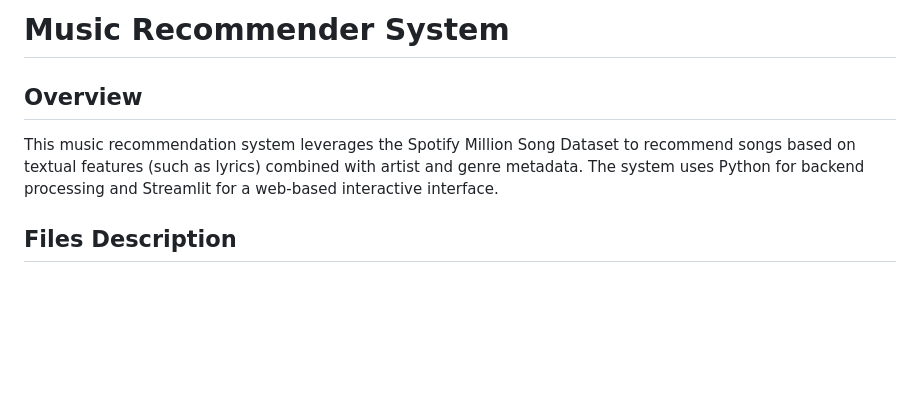
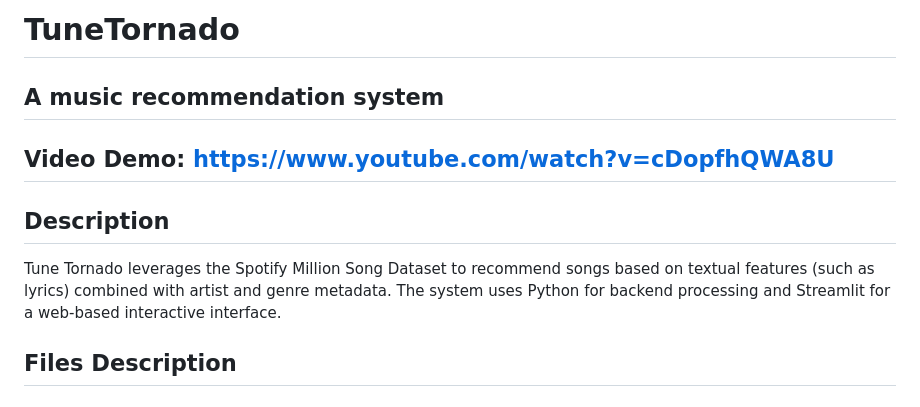
Before and after one commit to felixkoczan/music-rec, a Markdown page: README.md, the part around the change. Rendered like a GitHub page; blank space fills up the shorter version.

```diff
--- a/README.md
+++ b/README.md
@@ -1,7 +1,9 @@
-# Music Recommender System
+# TuneTornado
+## A music recommendation system
+## Video Demo: https://www.youtube.com/watch?v=cDopfhQWA8U
 
-## Overview
-This music recommendation system leverages the Spotify Million Song Dataset to recommend songs based on textual features (such as lyrics) combined with artist and genre metadata. The system uses Python for backend processing and Streamlit for a web-based interactive interface.
+## Description
+Tune Tornado leverages the Spotify Million Song Dataset to recommend songs based on textual features (such as lyrics) combined with artist and genre metadata. The system uses Python for backend processing and Streamlit for a web-based interactive interface.
 
 ## Files Description
 
```
